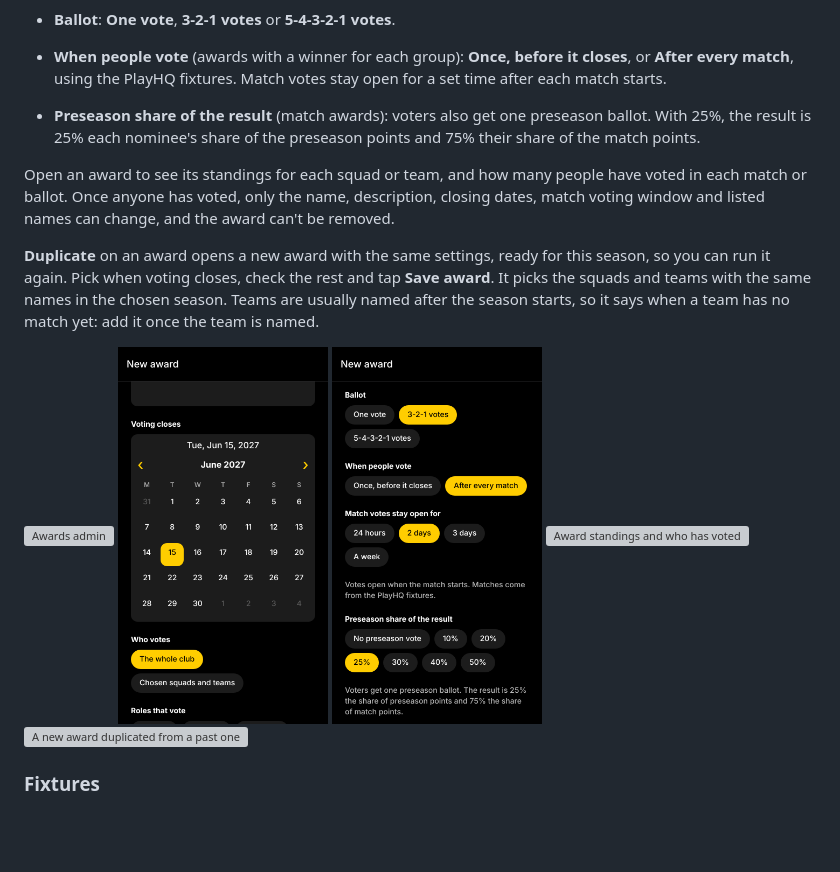
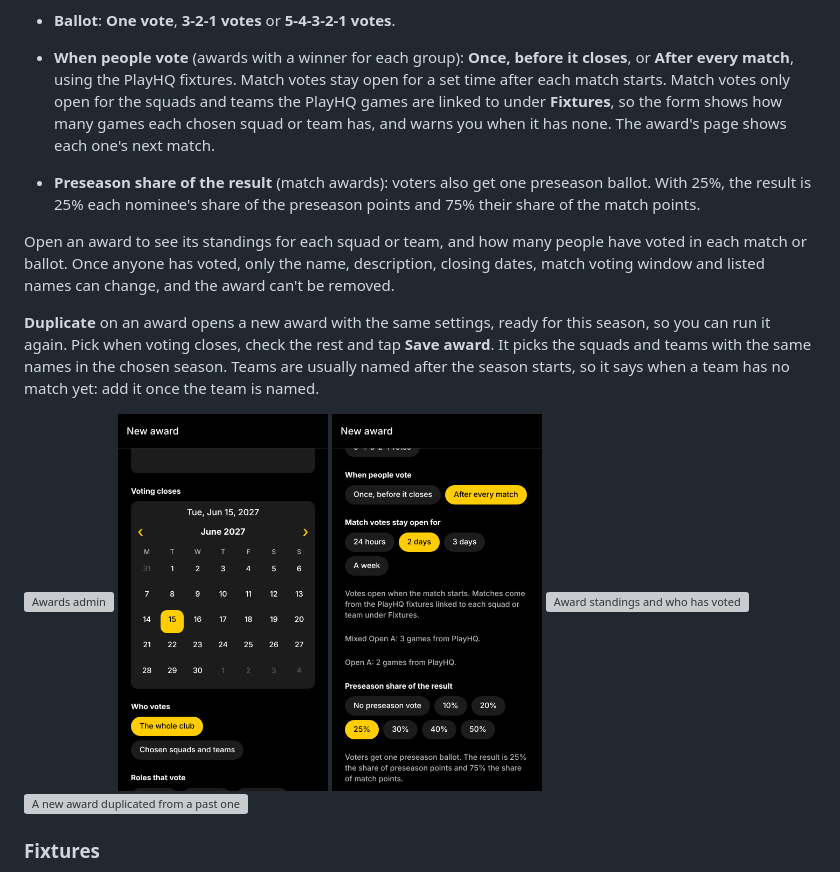
Before and after one commit to zapheus-runplaywin/FirstPassHQ, a Markdown page: docs/user-guide.md, the part around the change. Drawn GitHub-style; pictures changed too: docs/user-guide/new-award.png; blank space fills up the shorter version; grey boxes are pictures that could not be loaded.

```diff
--- a/docs/user-guide.md
+++ b/docs/user-guide.md
@@ -682,7 +682,9 @@ Nothing is deleted when a season is archived.
 - **Ballot**: **One vote**, **3-2-1 votes** or **5-4-3-2-1 votes**.
 - **When people vote** (awards with a winner for each group): **Once, before it closes**, or
   **After every match**, using the PlayHQ fixtures. Match votes stay open for a set time after
-  each match starts.
+  each match starts. Match votes only open for the squads and teams the PlayHQ games are linked
+  to under **Fixtures**, so the form shows how many games each chosen squad or team has, and warns
+  you when it has none. The award's page shows each one's next match.
 - **Preseason share of the result** (match awards): voters also get one preseason ballot. With
   25%, the result is 25% each nominee's share of the preseason points and 75% their share of the
   match points.
```
Also changed, not shown: 2 other files.
